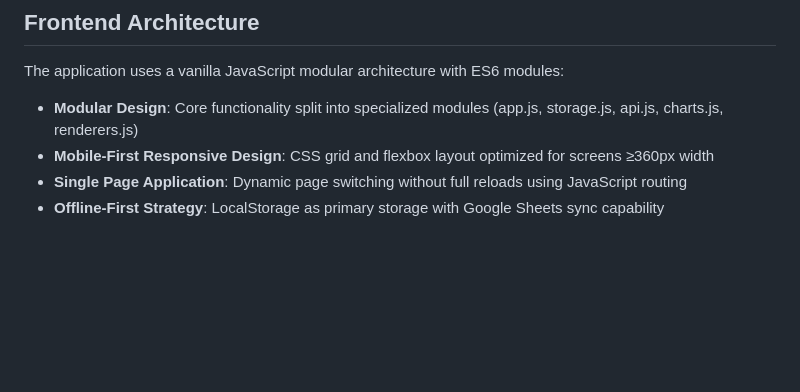
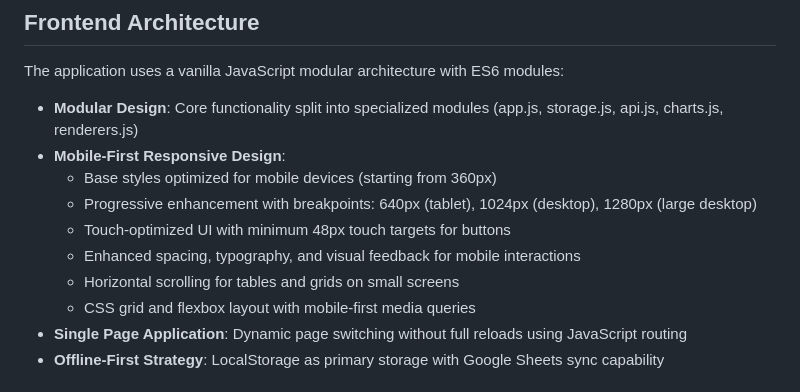
Before and after one commit to jundi005/self-tracker, a Markdown page: replit.md, the part around the change. Rendered like a GitHub page; blank space fills up the shorter version.

Commit message:
Improve website appearance and optimize for mobile devices
Enhance UI/UX and implement mobile-first responsive design with progressive enhancement breakpoints, touch-optimized UI, and layout adjustments for various screen sizes.

Replit-Commit-Author: Agent
Replit-Commit-Session-Id: 1cb9e0f8-169f-49de-aa2d-d3e5c98c6a24
Replit-Commit-Checkpoint-Type: full_checkpoint
Replit-Commit-Screenshot-Url: https://storage.googleapis.com/screenshot-production-us-central1/9b00381e-fb42-4e91-bce9-009924f34328/1cb9e0f8-169f-49de-aa2d-d3e5c98c6a24/YCnDbWF

```diff
--- a/replit.md
+++ b/replit.md
@@ -12,7 +12,13 @@ Preferred communication style: Simple, everyday language.
 The application uses a vanilla JavaScript modular architecture with ES6 modules:
 
 - **Modular Design**: Core functionality split into specialized modules (app.js, storage.js, api.js, charts.js, renderers.js)
-- **Mobile-First Responsive Design**: CSS grid and flexbox layout optimized for screens ≥360px width
+- **Mobile-First Responsive Design**:
+  - Base styles optimized for mobile devices (starting from 360px)
+  - Progressive enhancement with breakpoints: 640px (tablet), 1024px (desktop), 1280px (large desktop)
+  - Touch-optimized UI with minimum 48px touch targets for buttons
+  - Enhanced spacing, typography, and visual feedback for mobile interactions
+  - Horizontal scrolling for tables and grids on small screens
+  - CSS grid and flexbox layout with mobile-first media queries
 - **Single Page Application**: Dynamic page switching without full reloads using JavaScript routing
 - **Offline-First Strategy**: LocalStorage as primary storage with Google Sheets sync capability
 
```
